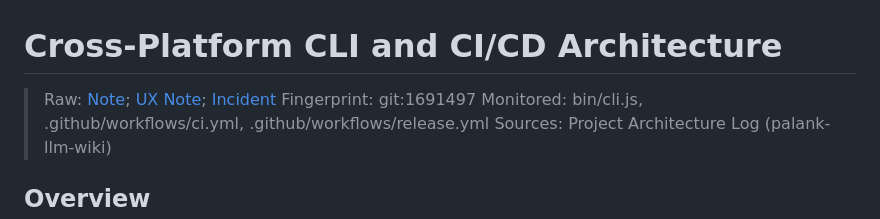
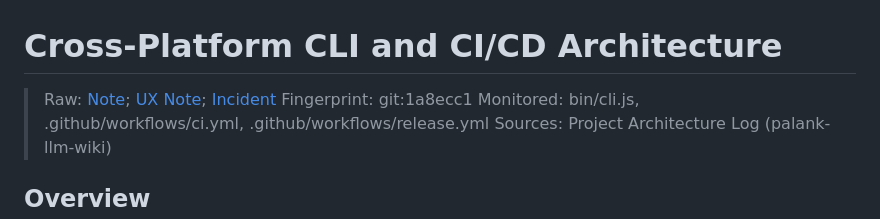
Before and after one commit to PALAN-K/llm-wiki-loop, a Markdown page: wiki/topics/cross-platform-cli-and-cicd.md, the part around the change. Drawn GitHub-style.

```diff
--- a/wiki/topics/cross-platform-cli-and-cicd.md
+++ b/wiki/topics/cross-platform-cli-and-cicd.md
@@ -1,7 +1,7 @@
 # Cross-Platform CLI and CI/CD Architecture
 
 > Raw: [Note](../../raw/notes/2026-08-16-cli-architecture-and-cicd-matrix.md); [UX Note](../../raw/notes/2026-08-17-v1-1-1-release-ux-improvements.md); [Incident](../../raw/notes/2026-08-21-incident-windows-non-ascii-crash.md)
-> Fingerprint: git:1691497
+> Fingerprint: git:1a8ecc1
 > Monitored: bin/cli.js, .github/workflows/ci.yml, .github/workflows/release.yml
 > Sources: Project Architecture Log (palank-llm-wiki)
 
```
Also changed, not shown: log.md (+4 -1 lines).
